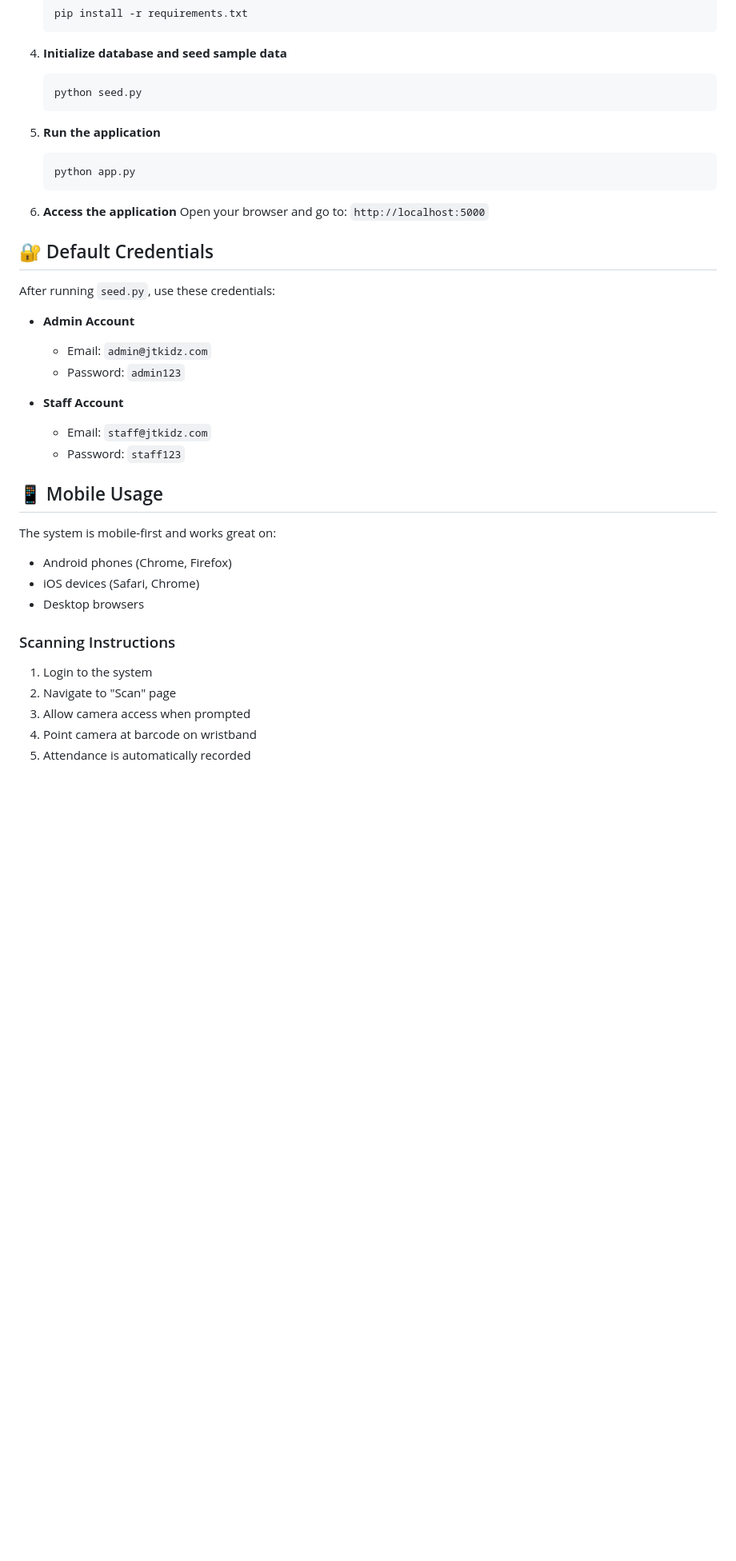
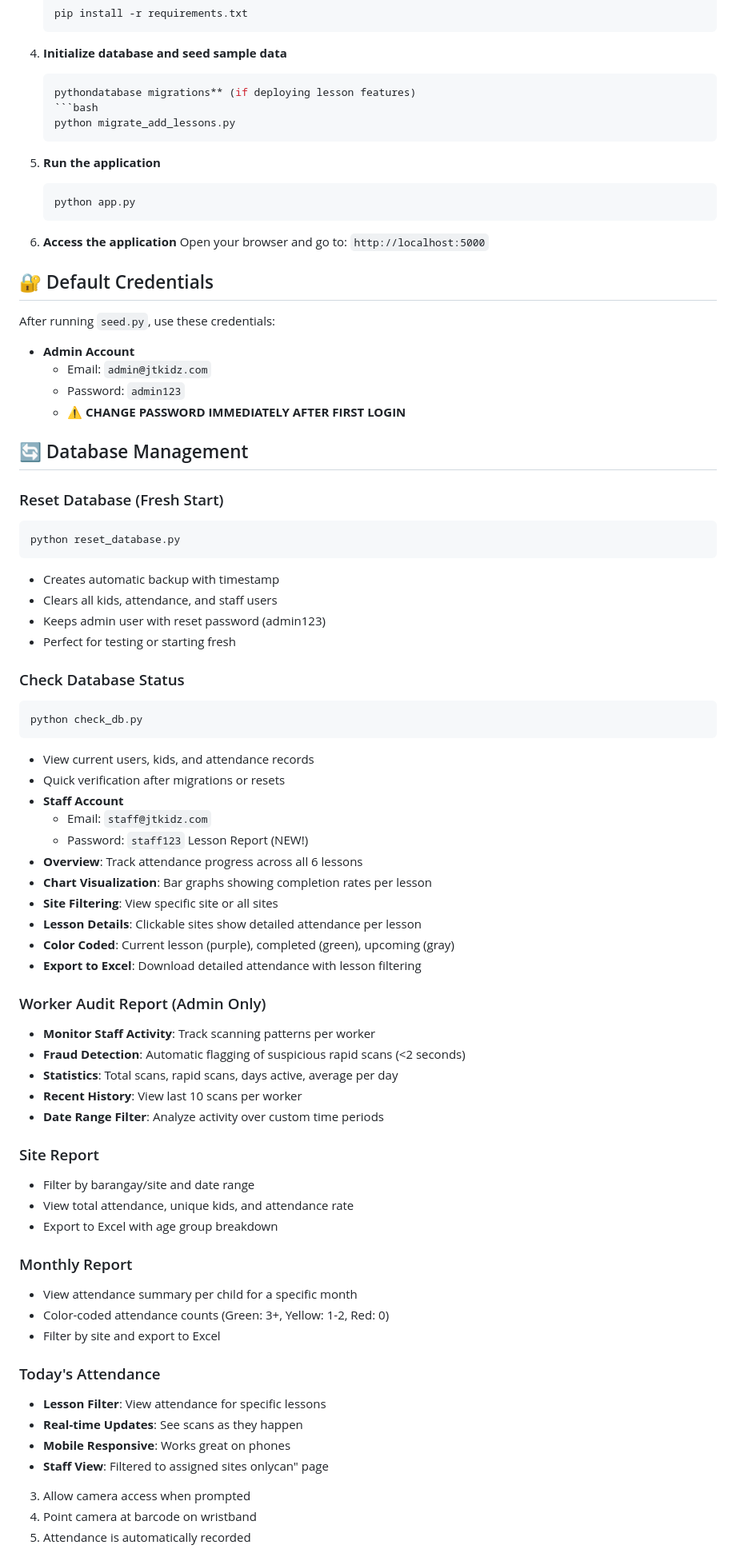
Before and after one commit to snyb1010/JTKIDZ, a Markdown page: README.md, the part around one of its changes. Shown at 80% size. GitHub-like rendering; blank space fills up the shorter version.

Commit message:
Update README with all new features (lessons, anti-fraud, mobile responsive, etc.)

````diff
--- a/README.md
+++ b/README.md
@@ -57,15 +72,17 @@ A complete web-based barcode attendance system for JT KIDZ Ministry - a Christia
 
 4. **Initialize database and seed sample data**
    ```bash
-   python seed.py
+   pythondatabase migrations** (if deploying lesson features)
+   ```bash
+   python migrate_add_lessons.py
    ```
 
-5. **Run the application**
+6. **Run the application**
    ```bash
    python app.py
    ```
 
-6. **Access the application**
+7. **Access the application**
    Open your browser and go to: `http://localhost:5000`
 
 ## 🔐 Default Credentials
@@ -75,21 +92,58 @@ After running `seed.py`, use these credentials:
 - **Admin Account**
   - Email: `admin@jtkidz.com`
   - Password: `admin123`
+  - **⚠️ CHANGE PASSWORD IMMEDIATELY AFTER FIRST LOGIN**
 
+## 🔄 Database Management
+
+### Reset Database (Fresh Start)
+```bash
+python reset_database.py
+```
+- Creates automatic backup with timestamp
+- Clears all kids, attendance, and staff users
+- Keeps admin user with reset password (admin123)
+- Perfect for testing or starting fresh
+
+### Check Database Status
+```bash
+python check_db.py
+```
+- View current users, kids, and attendance records
+- Quick verification after migrations or resets
 - **Staff Account**
   - Email: `staff@jtkidz.com`
   - Password: `staff123`
+Lesson Report (NEW!)
+- **Overview**: Track attendance progress across all 6 lessons
+- **Chart Visualization**: Bar graphs showing completion rates per lesson
+- **Site Filtering**: View specific site or all sites
+- **Lesson Details**: Clickable sites show detailed attendance per lesson
+- **Color Coded**: Current lesson (purple), completed (green), upcoming (gray)
+- **Export to Excel**: Download detailed attendance with lesson filtering
 
-## 📱 Mobile Usage
+### Worker Audit Report (Admin Only)
+- **Monitor Staff Activity**: Track scanning patterns per worker
+- **Fraud Detection**: Automatic flagging of suspicious rapid scans (<2 seconds)
+- **Statistics**: Total scans, rapid scans, days active, average per day
+- **Recent History**: View last 10 scans per worker
+- **Date Range Filter**: Analyze activity over custom time periods
 
-The system is mobile-first and works great on:
-- Android phones (Chrome, Firefox)
-- iOS devices (Safari, Chrome)
-- Desktop browsers
+### Site Report
+- Filter by barangay/site and date range
+- View total attendance, unique kids, and attendance rate
+- Export to Excel with age group breakdown
 
-### Scanning Instructions
-1. Login to the system
-2. Navigate to "Scan" page
+### Monthly Report
+- View attendance summary per child for a specific month
+- Color-coded attendance counts (Green: 3+, Yellow: 1-2, Red: 0)
+- Filter by site and export to Excel
+
+### Today's Attendance
+- **Lesson Filter**: View attendance for specific lessons
+- **Real-time Updates**: See scans as they happen
+- **Mobile Responsive**: Works great on phones
+- **Staff View**: Filtered to assigned sites onlycan" page
 3. Allow camera access when prompted
 4. Point camera at barcode on wristband
 5. Attendance is automatically recorded
````
Also changed, not shown: other parts of README.md (+109 -57 lines).
